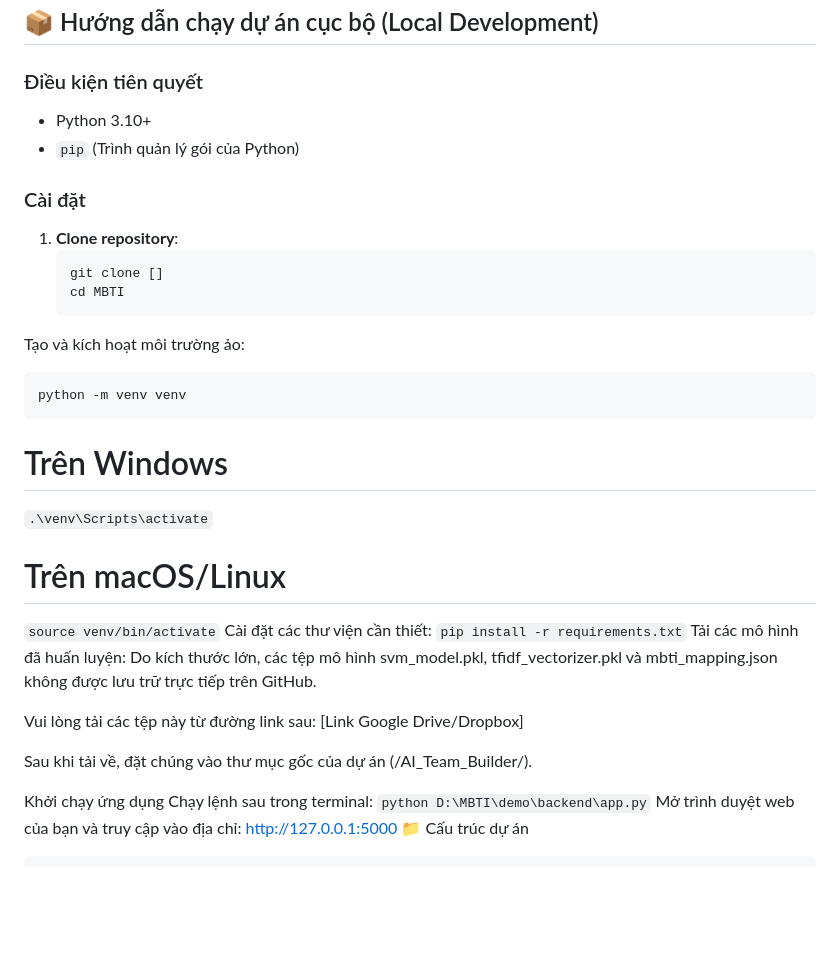
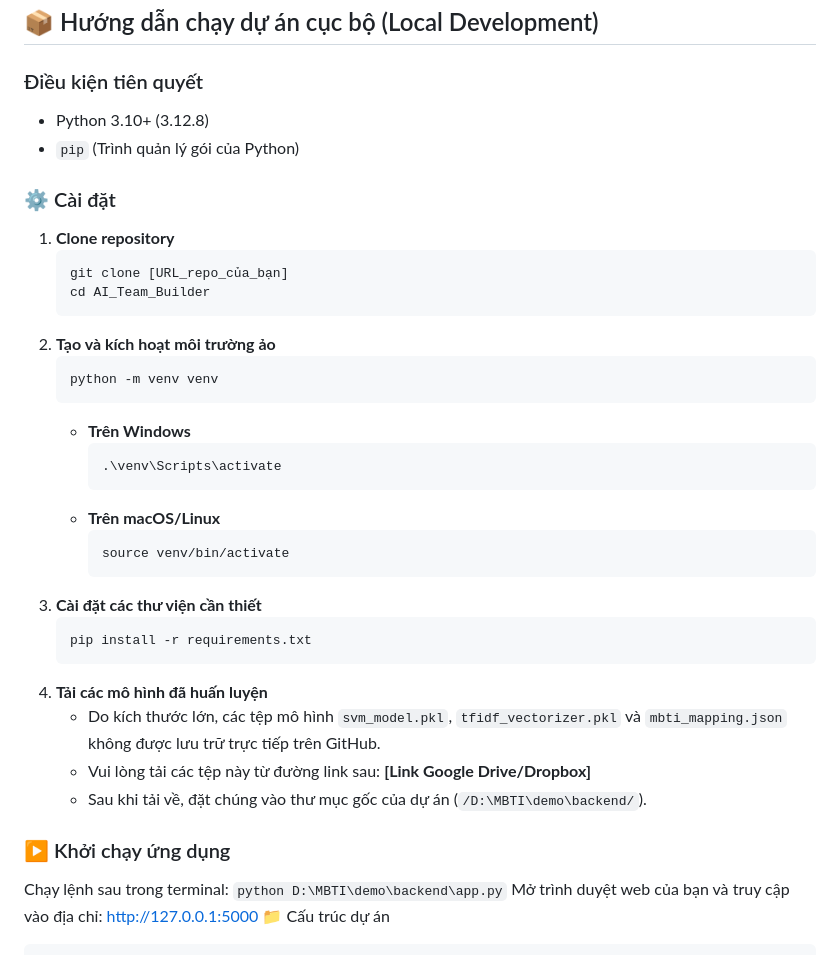
Before and after one commit to WUDHongPhong/AI-Team-Builder-MBTI-Sentiment-Analysis-Project, a Markdown page: README.md, the part around the change. GitHub-like rendering; blank space fills up the shorter version.

````diff
--- a/README.md
+++ b/README.md
@@ -27,33 +27,37 @@ Một ứng dụng web sử dụng Trí tuệ nhân tạo (AI) để dự đoán
 
 ### Điều kiện tiên quyết
 
-- Python 3.10+
+- Python 3.10+ (3.12.8)
 - `pip` (Trình quản lý gói của Python)
 
-### Cài đặt
+### ⚙️ Cài đặt
 
-1. **Clone repository**:
-   ```bash
-   git clone []
-   cd MBTI
-Tạo và kích hoạt môi trường ảo:
-```
-python -m venv venv
-```
-# Trên Windows
-```.\venv\Scripts\activate```
-# Trên macOS/Linux
-```source venv/bin/activate```
-Cài đặt các thư viện cần thiết:
-```pip install -r requirements.txt```
-Tải các mô hình đã huấn luyện:
-Do kích thước lớn, các tệp mô hình svm_model.pkl, tfidf_vectorizer.pkl và mbti_mapping.json không được lưu trữ trực tiếp trên GitHub.
-
-Vui lòng tải các tệp này từ đường link sau: [Link Google Drive/Dropbox]
-
-Sau khi tải về, đặt chúng vào thư mục gốc của dự án (/AI_Team_Builder/).
-
-Khởi chạy ứng dụng
+1.  **Clone repository**
+    ```bash
+    git clone [URL_repo_của_bạn]
+    cd AI_Team_Builder
+    ```
+2.  **Tạo và kích hoạt môi trường ảo**
+    ```bash
+    python -m venv venv
+    ```
+    -   **Trên Windows**
+        ```bash
+        .\venv\Scripts\activate
+        ```
+    -   **Trên macOS/Linux**
+        ```bash
+        source venv/bin/activate
+        ```
+3.  **Cài đặt các thư viện cần thiết**
+    ```bash
+    pip install -r requirements.txt
+    ```
+4.  **Tải các mô hình đã huấn luyện**
+    * Do kích thước lớn, các tệp mô hình `svm_model.pkl`, `tfidf_vectorizer.pkl` và `mbti_mapping.json` không được lưu trữ trực tiếp trên GitHub.
+    * Vui lòng tải các tệp này từ đường link sau: **[Link Google Drive/Dropbox]**
+    * Sau khi tải về, đặt chúng vào thư mục gốc của dự án (`/D:\MBTI\demo\backend/`).
+### ▶️ Khởi chạy ứng dụng
 Chạy lệnh sau trong terminal:
 ```python D:\MBTI\demo\backend\app.py```
 Mở trình duyệt web của bạn và truy cập vào địa chỉ: http://127.0.0.1:5000
````
